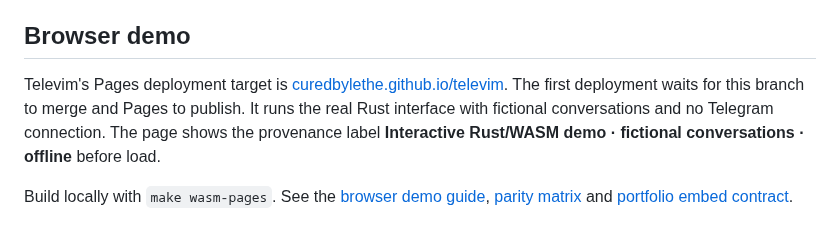
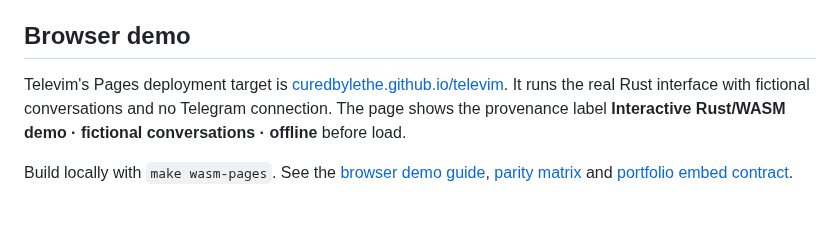
Before and after one commit to curedbylethe/televim, a Markdown page: README.md, the part around the change. Rendered like a GitHub page.

Commit message:
docs(readme): remove stale statement from the readme file

```diff
--- a/README.md
+++ b/README.md
@@ -19,8 +19,7 @@ Pre-1.0: see [known gaps](docs/known-gaps.md).
 ## Browser demo
 
 Televim's Pages deployment target is
-[curedbylethe.github.io/televim](https://curedbylethe.github.io/televim/). The
-first deployment waits for this branch to merge and Pages to publish. It runs
+[curedbylethe.github.io/televim](https://curedbylethe.github.io/televim/). It runs
 the real Rust interface with fictional conversations and no Telegram
 connection. The page shows the provenance label **Interactive Rust/WASM demo ·
 fictional conversations · offline** before load.
```
